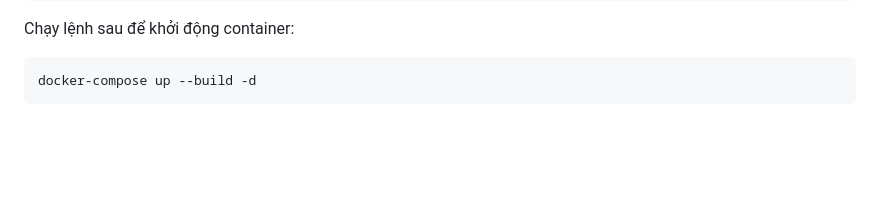
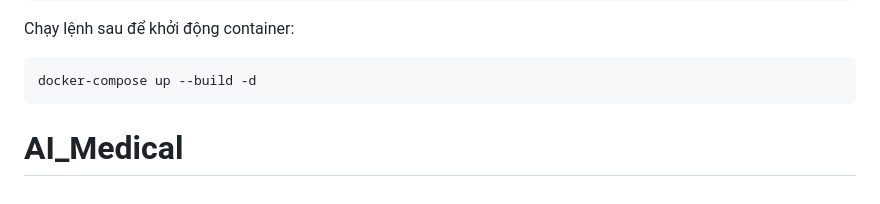
Before and after one commit to Huy180105/AI_Medical, a Markdown page: README.md, the part around the change. GitHub-like rendering; blank space fills up the shorter version.

````diff
--- a/README.md
+++ b/README.md
@@ -229,3 +229,4 @@ Chạy lệnh sau để khởi động container:
 ```bash
 docker-compose up --build -d
 ```
+# AI_Medical
````
